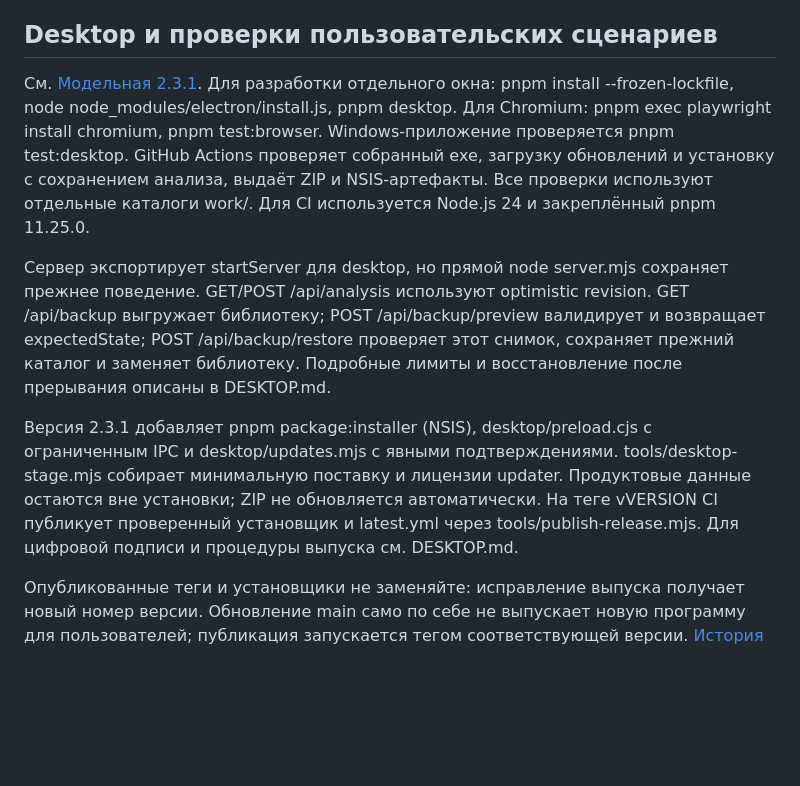
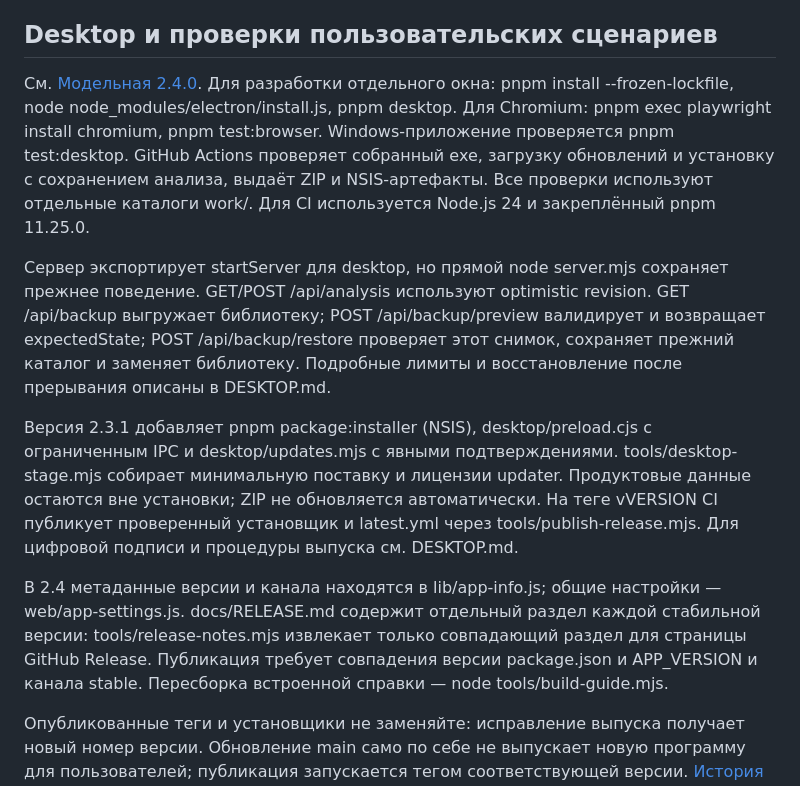
Before and after one commit to sashasychev05-sketch/model-studio, a Markdown page: docs/DEVELOPMENT.md, the part around the change. Drawn GitHub-style; blank space fills up the shorter version.

Commit message:
Fix release badge rendering and document stable publication

```diff
--- a/docs/DEVELOPMENT.md
+++ b/docs/DEVELOPMENT.md
@@ -59,10 +59,12 @@ lib/compute/ содержит схемы и адаптер statistics-js/1; web/
 
 ## Desktop и проверки пользовательских сценариев
 
-См. [Модельная 2.3.1](DESKTOP.md). Для разработки отдельного окна: pnpm install --frozen-lockfile, node node_modules/electron/install.js, pnpm desktop. Для Chromium: pnpm exec playwright install chromium, pnpm test:browser. Windows-приложение проверяется pnpm test:desktop. GitHub Actions проверяет собранный exe, загрузку обновлений и установку с сохранением анализа, выдаёт ZIP и NSIS-артефакты. Все проверки используют отдельные каталоги work/. Для CI используется Node.js 24 и закреплённый pnpm 11.25.0.
+См. [Модельная 2.4.0](DESKTOP.md). Для разработки отдельного окна: pnpm install --frozen-lockfile, node node_modules/electron/install.js, pnpm desktop. Для Chromium: pnpm exec playwright install chromium, pnpm test:browser. Windows-приложение проверяется pnpm test:desktop. GitHub Actions проверяет собранный exe, загрузку обновлений и установку с сохранением анализа, выдаёт ZIP и NSIS-артефакты. Все проверки используют отдельные каталоги work/. Для CI используется Node.js 24 и закреплённый pnpm 11.25.0.
 
 Сервер экспортирует startServer для desktop, но прямой node server.mjs сохраняет прежнее поведение. GET/POST /api/analysis используют optimistic revision. GET /api/backup выгружает библиотеку; POST /api/backup/preview валидирует и возвращает expectedState; POST /api/backup/restore проверяет этот снимок, сохраняет прежний каталог и заменяет библиотеку. Подробные лимиты и восстановление после прерывания описаны в DESKTOP.md.
 
 Версия 2.3.1 добавляет pnpm package:installer (NSIS), desktop/preload.cjs с ограниченным IPC и desktop/updates.mjs с явными подтверждениями. tools/desktop-stage.mjs собирает минимальную поставку и лицензии updater. Продуктовые данные остаются вне установки; ZIP не обновляется автоматически. На теге vVERSION CI публикует проверенный установщик и latest.yml через tools/publish-release.mjs. Для цифровой подписи и процедуры выпуска см. DESKTOP.md.
 
+В 2.4 метаданные версии и канала находятся в lib/app-info.js; общие настройки — web/app-settings.js. docs/RELEASE.md содержит отдельный раздел каждой стабильной версии: tools/release-notes.mjs извлекает только совпадающий раздел для страницы GitHub Release. Публикация требует совпадения версии package.json и APP_VERSION и канала stable. Пересборка встроенной справки — node tools/build-guide.mjs.
+
 Опубликованные теги и установщики не заменяйте: исправление выпуска получает новый номер версии. Обновление main само по себе не выпускает новую программу для пользователей; публикация запускается тегом соответствующей версии. [История выпусков](RELEASE.md) и [план развития](ROADMAP.md) должны отражать фактические возможности и проверки.
```
Also changed, not shown: README.md (+2 -2 lines).
